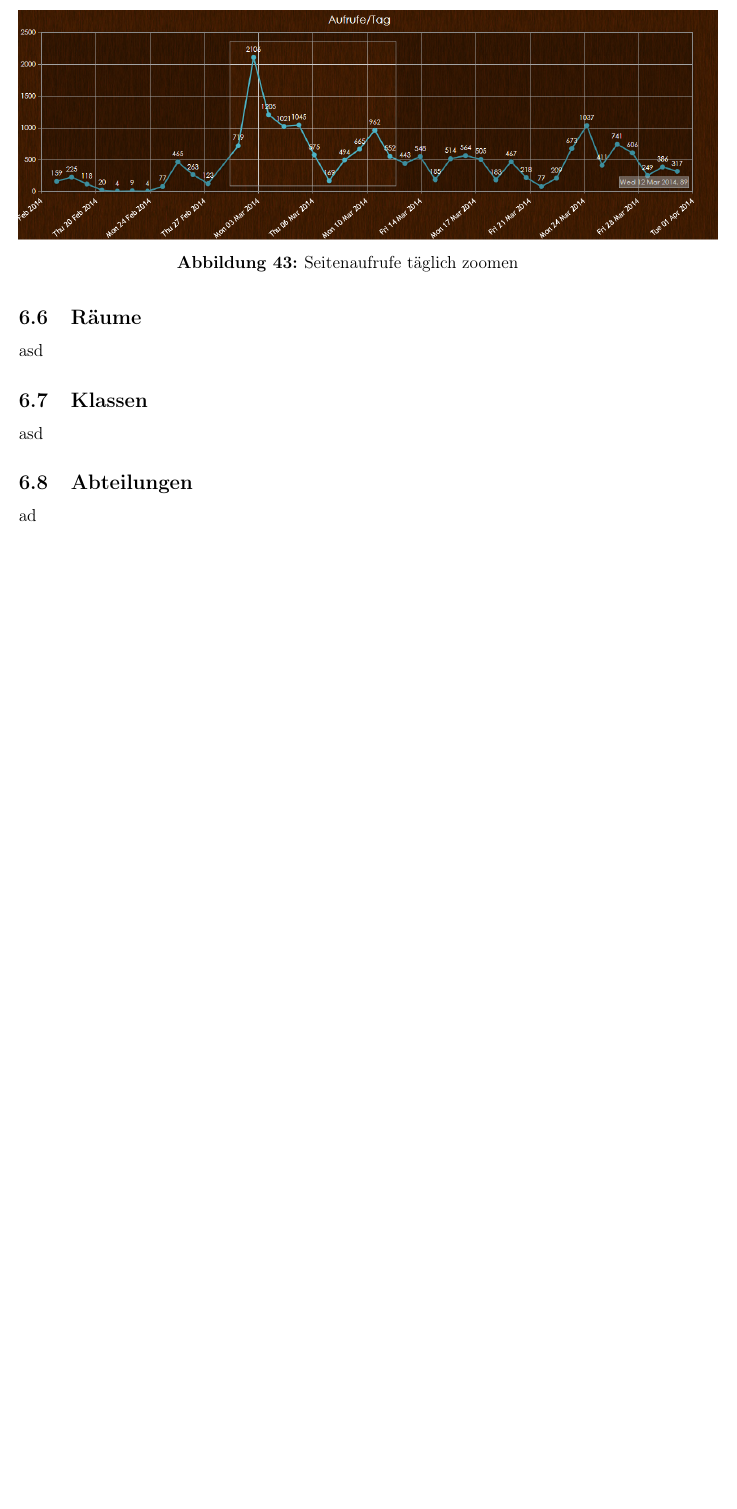
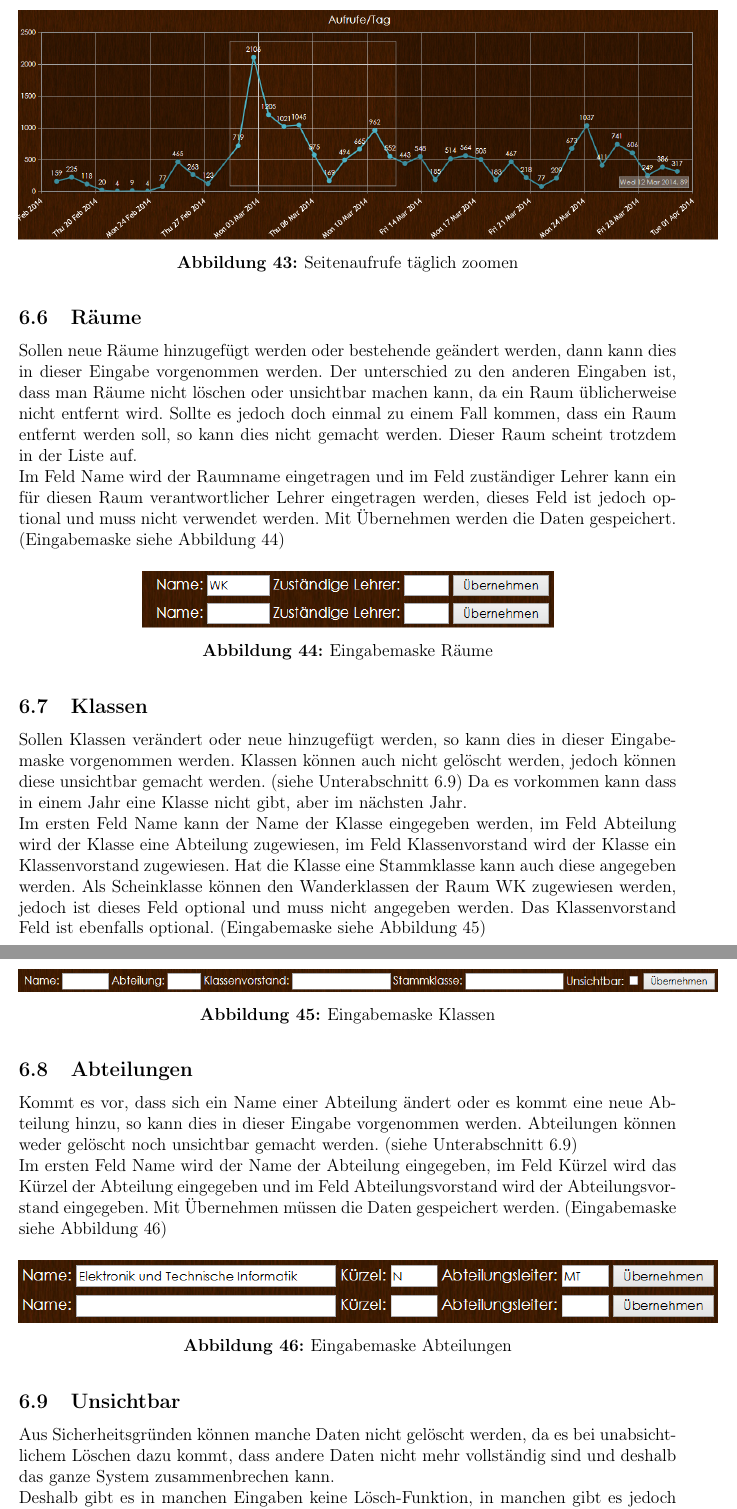
Before and after one commit to SIS-Team/SIS-Doc, a LaTeX document (adminInstructions.tex, which reads instructions/admin/other.tex): part of page 30 of 30 before the commit and two parts of pages 29 and 30 of 30 after it, the two joined at a grey line, cut so that both start at the same text, the shorter picture padded with empty space. Compiled offline with pdfLaTeX.

Commit message:
Instruction Super User

```diff
--- a/instructions/admin/other.tex
+++ b/instructions/admin/other.tex
@@ -209,8 +209,35 @@ In dieser Statistik wird dargestellt, wie viele Seitenaufrufe jeden Tag verursac
 \label{fig:instr_other_statistics_views_day_zoom}
 \end{figure}
 \subsection{Räume}
-asd
+Sollen neue Räume hinzugefügt werden oder bestehende geändert werden, dann kann dies in dieser Eingabe vorgenommen werden. Der unterschied zu den anderen Eingaben ist, dass man Räume nicht löschen oder unsichtbar machen kann, da ein Raum üblicherweise nicht entfernt wird. Sollte es jedoch doch einmal zu einem Fall kommen, dass ein Raum entfernt werden soll, so kann dies nicht gemacht werden. Dieser Raum scheint trotzdem in der Liste auf.\\
+Im Feld Name wird der Raumname eingetragen und im Feld zuständiger Lehrer kann ein für diesen Raum verantwortlicher Lehrer eingetragen werden, dieses Feld ist jedoch optional und muss nicht verwendet werden. Mit Übernehmen werden die Daten gespeichert. (Eingabemaske siehe \autoref{fig:instr_other_room_input})
+\begin{figure}[H]
+\centering
+\includegraphics[keepaspectratio=true, width=10cm]{images/screenshots/rooms_input.png}
+\caption{Eingabemaske Räume}
+\label{fig:instr_other_room_input}
+\end{figure}
 \subsection{Klassen}
-asd
+Sollen Klassen verändert oder neue hinzugefügt werden, so kann dies in dieser Eingabemaske vorgenommen werden. Klassen können auch nicht gelöscht werden, jedoch können diese unsichtbar gemacht werden. (siehe \autoref{sec:instr_other_hidden}) Da es vorkommen kann dass in einem Jahr eine Klasse nicht gibt, aber im nächsten Jahr.\\
+Im ersten Feld Name kann der Name der Klasse eingegeben werden, im Feld Abteilung wird der Klasse eine Abteilung zugewiesen, im Feld Klassenvorstand wird der Klasse ein Klassenvorstand zugewiesen. Hat die Klasse eine Stammklasse kann auch diese angegeben werden. Als Scheinklasse können den Wanderklassen der Raum WK zugewiesen werden, jedoch ist dieses Feld optional und muss nicht angegeben werden. Das Klassenvorstand Feld ist ebenfalls optional. (Eingabemaske siehe \autoref{fig:instr_other_classes_input})
+\begin{figure}[H]
+\centering
+\includegraphics[keepaspectratio=true, width=17cm]{images/screenshots/classes_input.png}
+\caption{Eingabemaske Klassen}
+\label{fig:instr_other_classes_input}
+\end{figure}
 \subsection{Abteilungen}
-ad
+Kommt es vor, dass sich ein Name einer Abteilung ändert oder es kommt eine neue Abteilung hinzu, so kann dies in dieser Eingabe vorgenommen werden. Abteilungen können weder gelöscht noch unsichtbar gemacht werden. (siehe \autoref{sec:instr_other_hidden})\\
+Im ersten Feld Name wird der Name der Abteilung eingegeben, im Feld Kürzel wird das Kürzel der Abteilung eingegeben und im Feld Abteilungsvorstand wird der Abteilungsvorstand eingegeben. Mit Übernehmen müssen die Daten gespeichert werden. (Eingabemaske siehe \autoref{fig:instr_other_sections_input})
+\begin{figure}[H]
+\centering
+\includegraphics[keepaspectratio=true, width=17cm]{images/screenshots/sections_input.png}
+\caption{Eingabemaske Abteilungen}
+\label{fig:instr_other_sections_input}
+\end{figure}
+\subsection{Unsichtbar}\label{sec:instr_other_hidden}
+Aus Sicherheitsgründen können manche Daten nicht gelöscht werden, da es bei unabsichtlichem Löschen dazu kommt, dass andere Daten nicht mehr vollständig sind und deshalb das ganze System zusammenbrechen kann.\\
+Deshalb gibt es in manchen Eingaben keine Lösch-Funktion, in manchen gibt es jedoch eine Unsichtbar-Funktion. Mit dieser Funktion werden die Daten in der Eingabe ganz nach unten gereiht und werden in den DropDown Menüs nicht mehr angezeigt.\\
+Unsichtbar gemachte Daten können auch wieder reaktiviert werden.
+\subsection{DropDown-Menüs}
+In den meisten Eingaben sind den Textfeldern Daten hinterlegt, welche bei beginn mit dem eintippen schon die möglichen Daten anzeigt. wird bei Ende der Eingabe kein Vorschlag angezeigt so kann man davon ausgehen, dass der Eingegebene Wert nicht vorhanden ist. Diese Funktion ist jedoch nicht bei jedem Textfeld verfügbar.
```
Also changed, not shown: images/screenshots/classes_input.png (added), images/screenshots/hours_input.png (added), images/screenshots/rooms_input.png (added), images/screenshots/sections_input.png (added), images/screenshots/statistics_sites_app.png, images/screenshots/statistics_substitudes.png, instructions/admin/other.tex (10 more changed lines).
